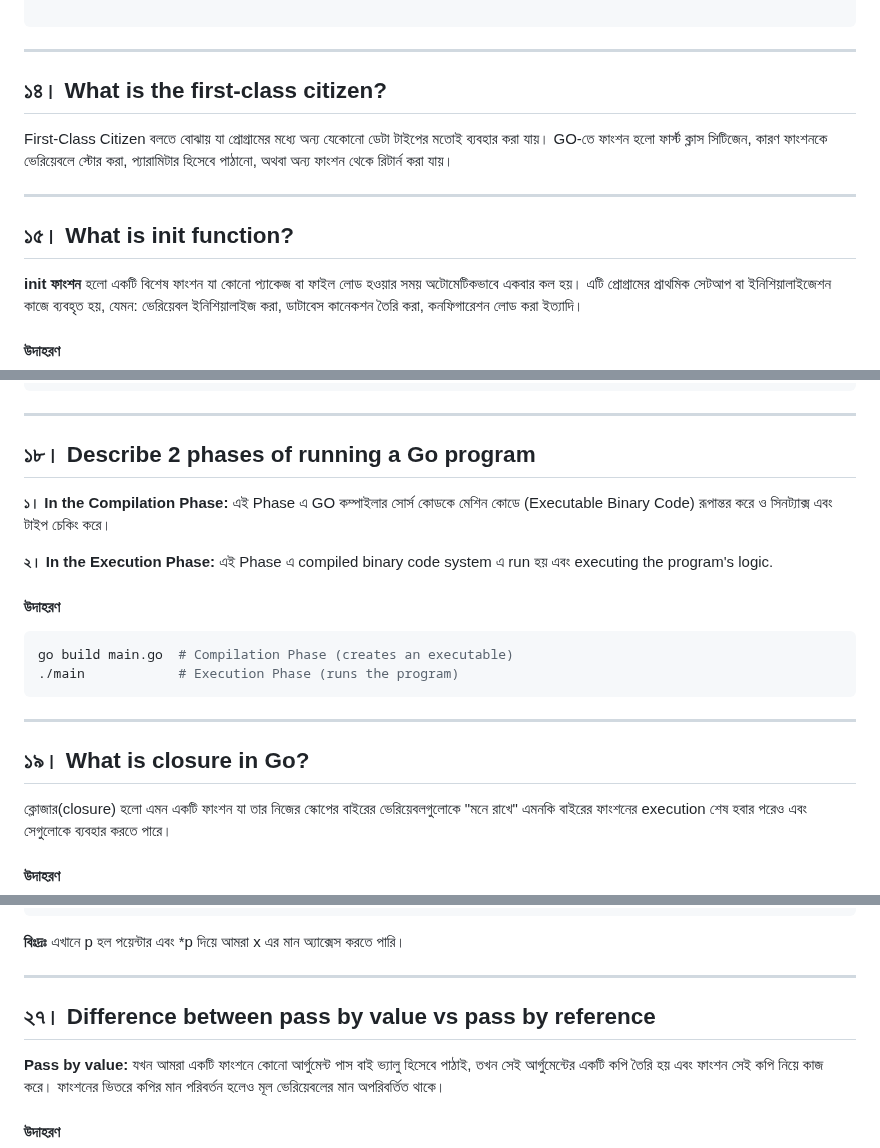
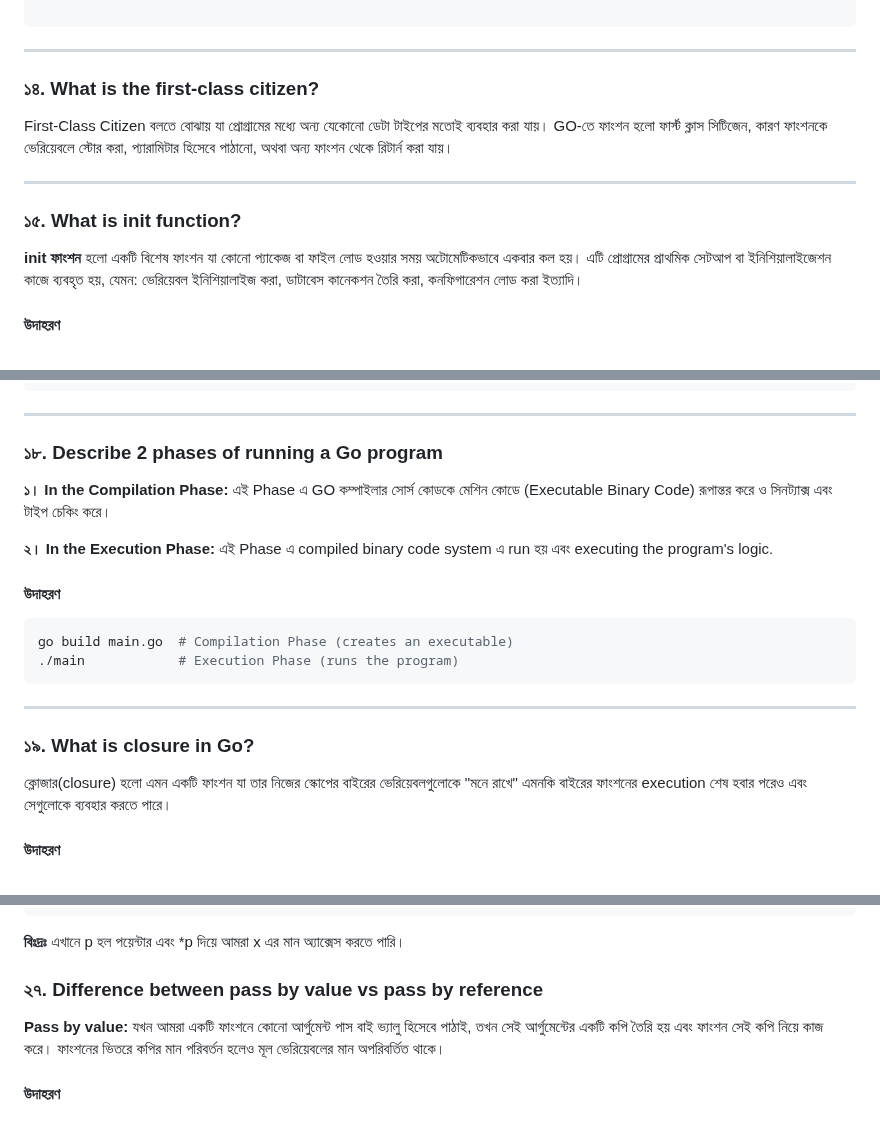
Before and after one commit to aranyaadheu/golang-interview-ques, a Markdown page: basic-questions.md, 3 parts joined by grey strips. Rendered like a GitHub page; blank space fills up the shorter version.

```diff
--- a/basic-questions.md
+++ b/basic-questions.md
@@ -334,13 +334,13 @@ func main() {
 
 ---
 
-<h2 id="what-is-the-first-class-citizen">১৪। What is the first-class citizen?</h2>
+### ১৪. What is the first-class citizen?
 
 First-Class Citizen বলতে বোঝায় যা প্রোগ্রামের মধ্যে অন্য যেকোনো ডেটা টাইপের মতোই ব্যবহার করা যায়। GO-তে ফাংশন হলো ফার্স্ট ক্লাস সিটিজেন, কারণ ফাংশনকে ভেরিয়েবলে স্টোর করা, প্যারামিটার হিসেবে পাঠানো, অথবা অন্য ফাংশন থেকে রিটার্ন করা যায়।
 
 ---
 
-<h2 id="what-is-init-function">১৫। What is init function?</h2>
+### ১৫. What is init function?
 
 **init ফাংশন** হলো একটি বিশেষ ফাংশন যা কোনো প্যাকেজ বা ফাইল লোড হওয়ার সময় অটোমেটিকভাবে একবার কল হয়। এটি প্রোগ্রামের প্রাথমিক সেটআপ বা ইনিশিয়ালাইজেশন কাজে ব্যবহৃত হয়, যেমন: ভেরিয়েবল ইনিশিয়ালাইজ করা, ডাটাবেস কানেকশন তৈরি করা, কনফিগারেশন লোড করা ইত্যাদি।
 
@@ -424,7 +424,7 @@ fmt.Println(*p)
 
 ---
 
-<h2 id="describe-2-phases-of-running-a-go-program">১৮। Describe 2 phases of running a Go program</h2>
+### ১৮. Describe 2 phases of running a Go program
 
 **১। In the Compilation Phase:** এই Phase এ GO কম্পাইলার সোর্স কোডকে মেশিন কোডে (Executable Binary Code) রূপান্তর করে ও সিনট্যাক্স এবং টাইপ চেকিং করে।
 
@@ -439,7 +439,7 @@ go build main.go  # Compilation Phase (creates an executable)
 
 ---
 
-<h2 id="what-is-closure-in-go">১৯। What is closure in Go?</h2>
+### ১৯. What is closure in Go?
 
 ক্লোজার(closure) হলো এমন একটি ফাংশন যা তার নিজের স্কোপের বাইরের ভেরিয়েবলগুলোকে "মনে রাখে" এমনকি বাইরের ফাংশনের execution শেষ হবার পরেও এবং সেগুলোকে ব্যবহার করতে পারে।
 
@@ -699,9 +699,7 @@ func main() {
 
 **বিঃদ্রঃ** এখানে p হল পয়েন্টার এবং \*p দিয়ে আমরা x এর মান অ্যাক্সেস করতে পারি।
 
----
-
-<h2 id="difference-between-pass-by-value-vs-pass-by-reference">২৭। Difference between pass by value vs pass by reference</h2>
+### ২৭. Difference between pass by value vs pass by reference
 
 **Pass by value:**
 যখন আমরা একটি ফাংশনে কোনো আর্গুমেন্ট পাস বাই ভ্যালু হিসেবে পাঠাই, তখন সেই আর্গুমেন্টের একটি কপি তৈরি হয় এবং ফাংশন সেই কপি নিয়ে কাজ করে। ফাংশনের ভিতরে কপির মান পরিবর্তন হলেও মূল ভেরিয়েবলের মান অপরিবর্তিত থাকে।
```
Also changed, not shown: other parts of basic-questions.md (+51 -51 lines).
